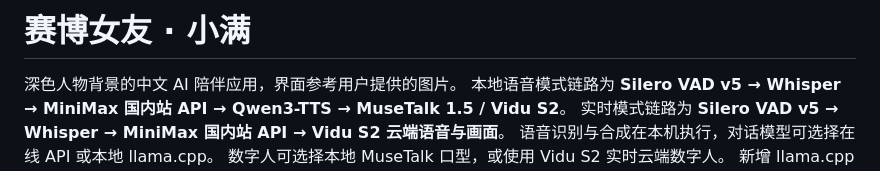
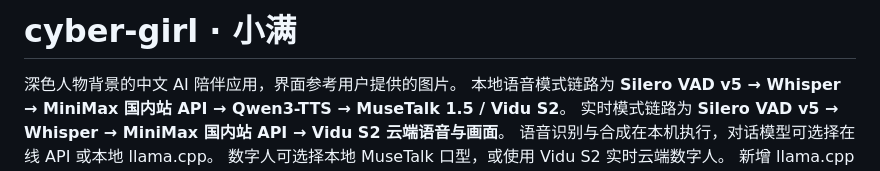
Before and after one commit to wildmai/cyber-girl, a Markdown page: README.md, the part around the change. GitHub-like rendering.

Commit message:
Rename project to cyber-girl and update Mac clone instructions

```diff
--- a/README.md
+++ b/README.md
@@ -1,4 +1,4 @@
-# 赛博女友 · 小满
+# cyber-girl · 小满
 
 深色人物背景的中文 AI 陪伴应用，界面参考用户提供的图片。
 本地语音模式链路为 **Silero VAD v5 → Whisper → MiniMax 国内站 API → Qwen3-TTS → MuseTalk 1.5 / Vidu S2**。
```
Also changed, not shown: MAC-LOCAL.md (+2 -2 lines).
